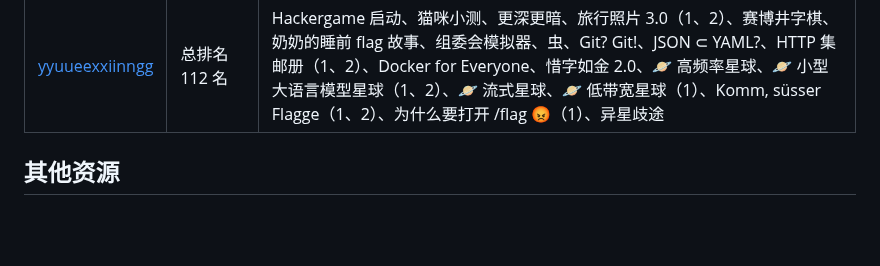
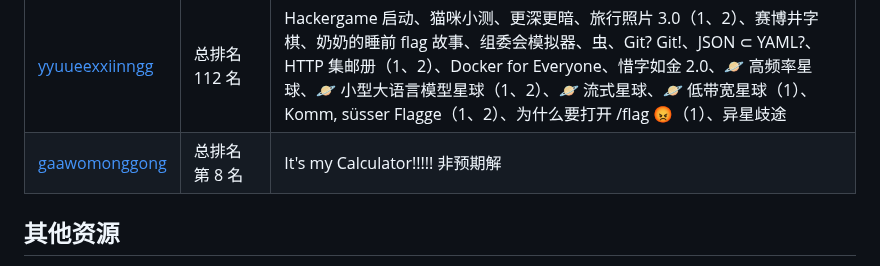
Before and after one commit to USTC-Hackergame/hackergame2023-writeups, a Markdown page: README.md, the part around the change. GitHub-like rendering; blank space fills up the shorter version.

```diff
--- a/README.md
+++ b/README.md
@@ -69,6 +69,7 @@
 | [Ishisashi](players/Ishisashi/memo.md) | 总排名第 99 名 | Hackergame 启动、猫咪小测、更深更暗、旅行照片 3.0、赛博井字棋、奶奶的睡前 flag 故事、组委会模拟器、虫、JSON ⊂ YAML?、Git? Git!、HTTP 集邮册、Docker for Everyone、惜字如金 2.0、🪐 高频率星球、🪐 小型大语言模型星球（You Are Smart）、🪐 流式星球、🪐 低带宽星球（小试牛刀）、Komm, süsser Flagge（我的 POST、我的 P）、为什么要打开 /flag 😡（LD_PRELOAD, love!）、异星歧途 |
 | [vvbbnn00](players/vvbbnn00/writeups.md) | 总排名第22名 | Hackergame 启动、猫咪小测、更深更暗、旅行照片 3.0、赛博井字棋、奶奶的睡前 flag 故事、组委会模拟器、虫、JSON ⊂ YAML?、Git? Git!、HTTP 集邮册、Docker for Everyone、惜字如金 2.0、🪐 高频率星球、🪐 小型大语言模型星球、🪐 流式星球、🪐 低带宽星球（小试牛刀）、Komm, süsser Flagge、为什么要打开 /flag 😡（LD_PRELOAD, love!）、异星歧途、微积分计算小练习 2.0 |
 | [yyuueexxiinngg](players/yyuueexxiinngg/README.md) | 总排名 112 名 | Hackergame 启动、猫咪小测、更深更暗、旅行照片 3.0（1、2）、赛博井字棋、奶奶的睡前 flag 故事、组委会模拟器、虫、Git? Git!、JSON ⊂ YAML?、HTTP 集邮册（1、2）、Docker for Everyone、惜字如金 2.0、🪐 高频率星球、🪐 小型大语言模型星球（1、2）、🪐 流式星球、🪐 低带宽星球（1）、Komm, süsser Flagge（1、2）、为什么要打开 /flag 😡（1）、异星歧途 |
+| [gaawomonggong](players/gaawomonggong/writeup.md) | 总排名第 8 名 | It's my Calculator!!!!! 非预期解 |
 
 ## 其他资源
 
```
Also changed, not shown: players/gaawomonggong/writeup.md (added, +52 -0 lines).
